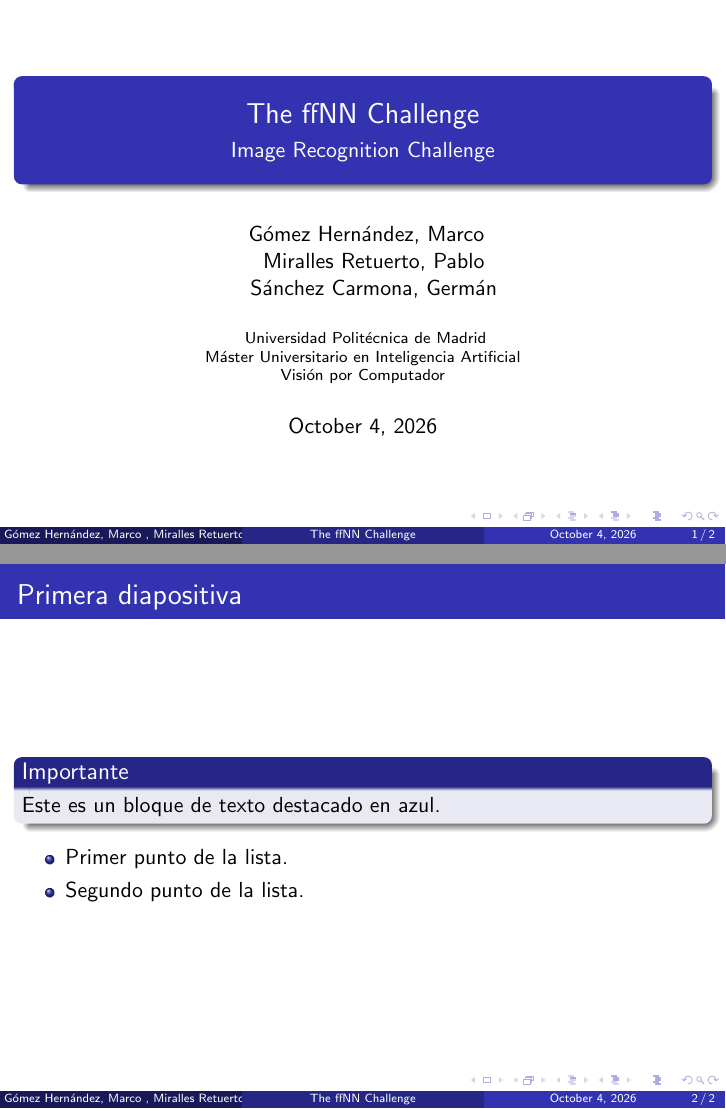
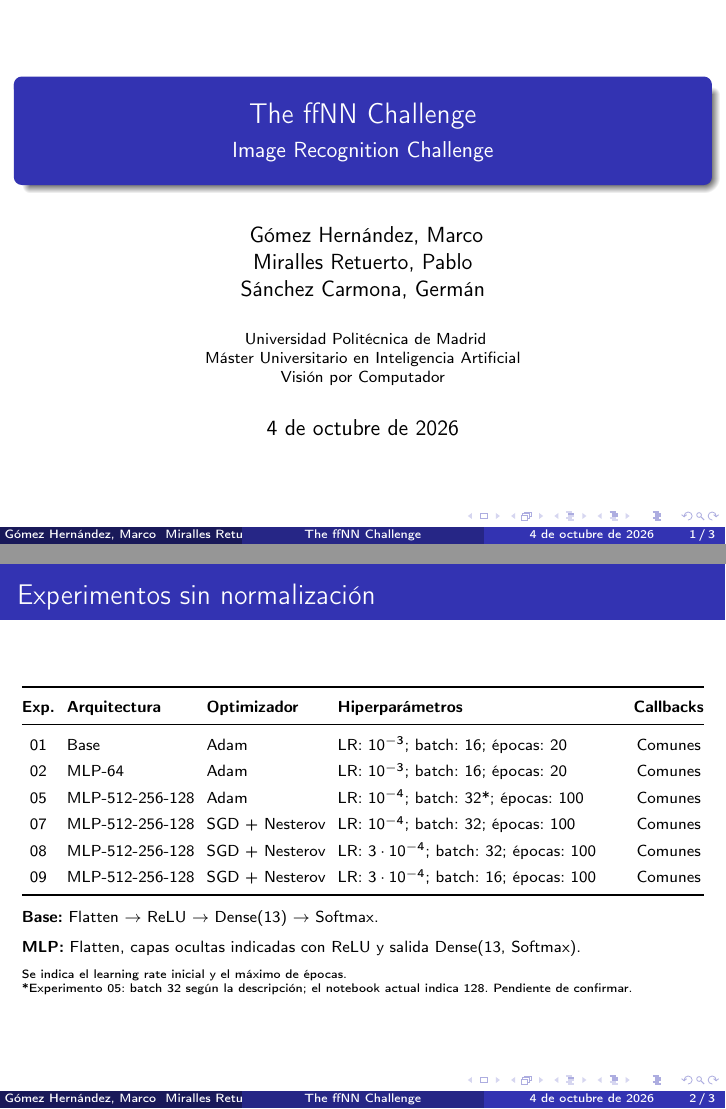
Before and after one commit to germansanchezz/muia-cv-project, LaTeX slides (presentaciones/fnn_challenge/presentacion.tex): pages 1 and 2 of 2 before the commit and pages 1 and 2 of 3 after it, joined at a grey line. Compiled offline with pdfLaTeX.

Commit message:
Añade tabla de resultados al documento LaTeX

```diff
--- a/presentaciones/fnn_challenge/presentacion.tex
+++ b/presentaciones/fnn_challenge/presentacion.tex
@@ -2,15 +2,19 @@
 
 \usetheme{Madrid}
 \usecolortheme{whale}
+
+\usepackage[utf8]{inputenc}
+\usepackage[T1]{fontenc}
+\usepackage[spanish]{babel}
+\usepackage{booktabs}
+\usepackage{tabularx}
 
 \title{The ffNN Challenge}
 \subtitle{Image Recognition Challenge}
 
 \author{
     Gómez Hernández, Marco \\
-    \and
     Miralles Retuerto, Pablo \\
-    \and
     Sánchez Carmona, Germán
 }
 
@@ -24,19 +28,103 @@
 
 \begin{document}
 
+% PORTADA
 \begin{frame}
     \titlepage
 \end{frame}
 
-\begin{frame}{Primera diapositiva}
-    \begin{block}{Importante}
-        Este es un bloque de texto destacado en azul.
+
+% TABLA DE EXPERIMENTOS
+\begin{frame}{Experimentos sin normalización}
+    \scriptsize
+    \setlength{\tabcolsep}{3pt}
+    \renewcommand{\arraystretch}{1.4}
+
+    \begin{tabularx}{\textwidth}{@{}c l l X c@{}}
+        \toprule
+        \textbf{Exp.} &
+        \textbf{Arquitectura} &
+        \textbf{Optimizador} &
+        \textbf{Hiperparámetros} &
+        \textbf{Callbacks} \\
+        \midrule
+
+        01 & Base & Adam
+        & LR: $10^{-3}$; batch: 16; épocas: 20
+        & Comunes \\
+
+        02 & MLP-64 & Adam
+        & LR: $10^{-3}$; batch: 16; épocas: 20
+        & Comunes \\
+
+        05 & MLP-512-256-128 & Adam
+        & LR: $10^{-4}$; batch: 32*; épocas: 100
+        & Comunes \\
+
+        07 & MLP-512-256-128 & SGD + Nesterov
+        & LR: $10^{-4}$; batch: 32; épocas: 100
+        & Comunes \\
+
+        08 & MLP-512-256-128 & SGD + Nesterov
+        & LR: $3\cdot10^{-4}$; batch: 32; épocas: 100
+        & Comunes \\
+
+        09 & MLP-512-256-128 & SGD + Nesterov
+        & LR: $3\cdot10^{-4}$; batch: 16; épocas: 100
+        & Comunes \\
+
+        \bottomrule
+    \end{tabularx}
+
+    \medskip
+    \textbf{Base:}
+    Flatten $\rightarrow$ ReLU $\rightarrow$ Dense(13)
+    $\rightarrow$ Softmax.
+
+    \medskip
+    \textbf{MLP:}
+    Flatten, capas ocultas indicadas con ReLU
+    y salida Dense(13, Softmax).
+
+    \medskip
+    \tiny
+    Se indica el learning rate inicial y el máximo de épocas.\\
+    *Experimento 05: batch 32 según la descripción;
+    el notebook actual indica 128. Pendiente de confirmar.
+\end{frame}
+
+% CONFIGURACIÓN COMPARTIDA
+\begin{frame}{Configuración de entrenamiento y callbacks}
+    \small
+
+    \begin{block}{Configuración compartida}
+        \begin{itemize}
+            \item Entrada: imágenes de $224 \times 224 \times 3$,
+                  sin normalización.
+            \item División: 90\,\% entrenamiento y 10\,\% validación,
+                  con \texttt{random\_state=1}.
+            \item Pérdida: entropía cruzada categórica.
+            \item Recorte de gradientes: \texttt{clipnorm=1.0}.
+        \end{itemize}
     \end{block}
 
+    \textbf{Optimizadores}
     \begin{itemize}
-        \item Primer punto de la lista.
-        \item Segundo punto de la lista.
+        \item Adam: $\beta_1=0.9$, $\beta_2=0.999$,
+              $\epsilon=10^{-8}$ y AMSGrad activado.
+        \item SGD: momentum $=0.9$ y Nesterov activado.
     \end{itemize}
+
+    \textbf{Callbacks comunes}
+    \begin{itemize}
+        \item \textbf{ModelCheckpoint}: guarda el mejor modelo.
+        \item \textbf{ReduceLROnPlateau}: factor 0.1, paciencia 10.
+        \item \textbf{EarlyStopping}: paciencia 40.
+        \item \textbf{TerminateOnNaN}: detiene ante pérdida NaN.
+    \end{itemize}
+
+    \footnotesize
+    Los tres primeros monitorizan \texttt{val\_accuracy}.
 \end{frame}
 
 \end{document}
```
Also changed, not shown: presentaciones/fnn_challenge/presentacion.pdf.
